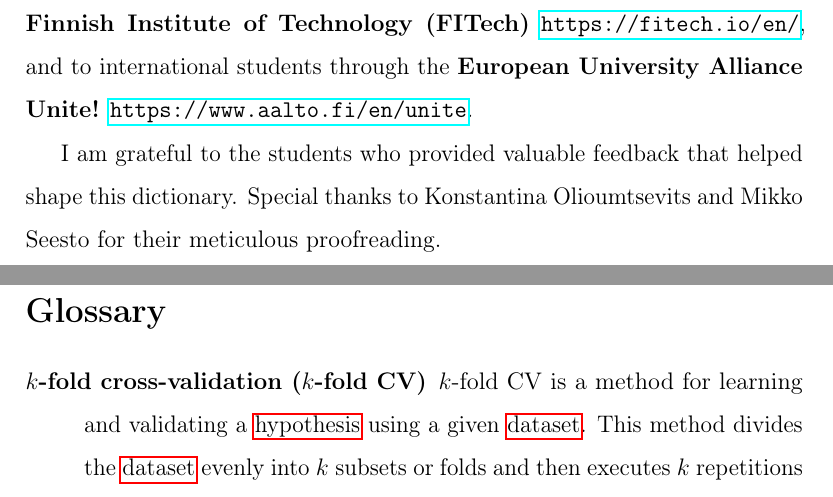
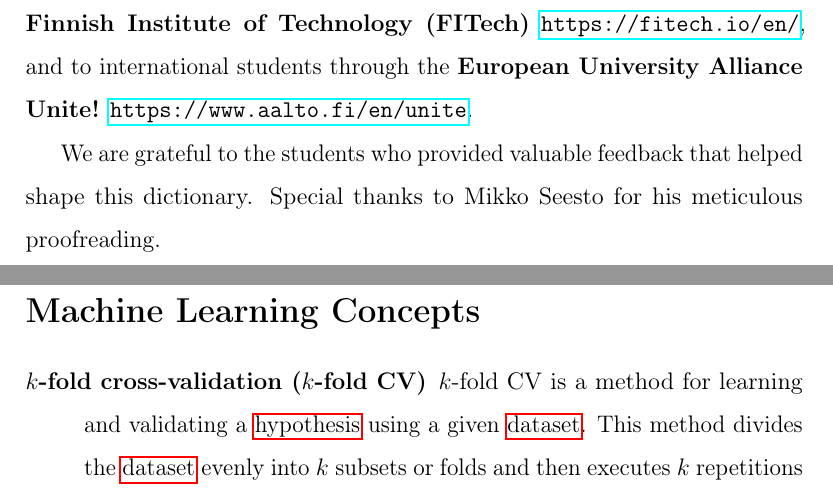
Before and after one commit to AaltoDictionaryofML/AaltoDictionaryofML.github.io, a LaTeX document (ADictML_English.tex): two parts of pages 2 and 14 of 94, joined at a grey line, cut so that both start at the same text. Compiled offline with pdfLaTeX.

Commit message:
Add files via upload

```diff
--- a/ADictML_English.tex
+++ b/ADictML_English.tex
@@ -12,7 +12,16 @@
 \usepackage{imakeidx}
 \newcommand\Square[1]{+(-#1,-#1) rectangle +(#1,#1)}
 \usepackage{hyperref}       % hyperlinks
+%\usepackage[automake,stylemods={tree}]{glossaries-extra}
+
 \usepackage[automake,stylemods={tree}]{glossaries-extra}
+
+% Define explicitly named glossaries
+%\newglossary*{main}{Main Glossary}
+\newglossary*{basic}{Basic Terms}
+\newglossary*{systems}{ML Systems}
+\newglossary*{advanced}{Advanced Terms}
+
 
 \usepackage[utf8]{inputenc} % allow utf-8 input
 \usepackage[T1]{fontenc}    % use 8-bit T1 fonts
@@ -211,8 +222,8 @@ CS-E407507 {\bf Human-Centered Machine Learning}. These courses were offered at
 {\bf The Finnish Institute of Technology (FITech)} \url{https://fitech.io/en/}, and to international
 students through the {\bf European University Alliance Unite!} \url{https://www.aalto.fi/en/unite}.
 
-I am grateful to the students who provided valuable feedback that helped shape this dictionary.
-Special thanks to Konstantina Olioumtsevits and Mikko Seesto for their meticulous proofreading.
+We are grateful to the students who provided valuable feedback that helped shape this dictionary.
+Special thanks to Mikko Seesto for his meticulous proofreading.
 
 
 
@@ -220,10 +231,16 @@ Special thanks to Konstantina Olioumtsevits and Mikko Seesto for their meticulou
 \input{assets/ListSymbols.tex}
 
 \newpage
+
 % Set up alphabetical headers for each letter section
 %\printglossaries[nonumberlist]
 \glsaddallunused
-\printglossary[nonumberlist]
+
+
+
+\printglossary[title={Machine Learning Concepts}, nonumberlist]
+
+\printglossary[type=systems, title={Machine Learning Systems}, nonumberlist]
 
 
 % Suppress page numbers on index pages
```
Also changed, not shown: ADictML_English.tex (4 more changed lines).
